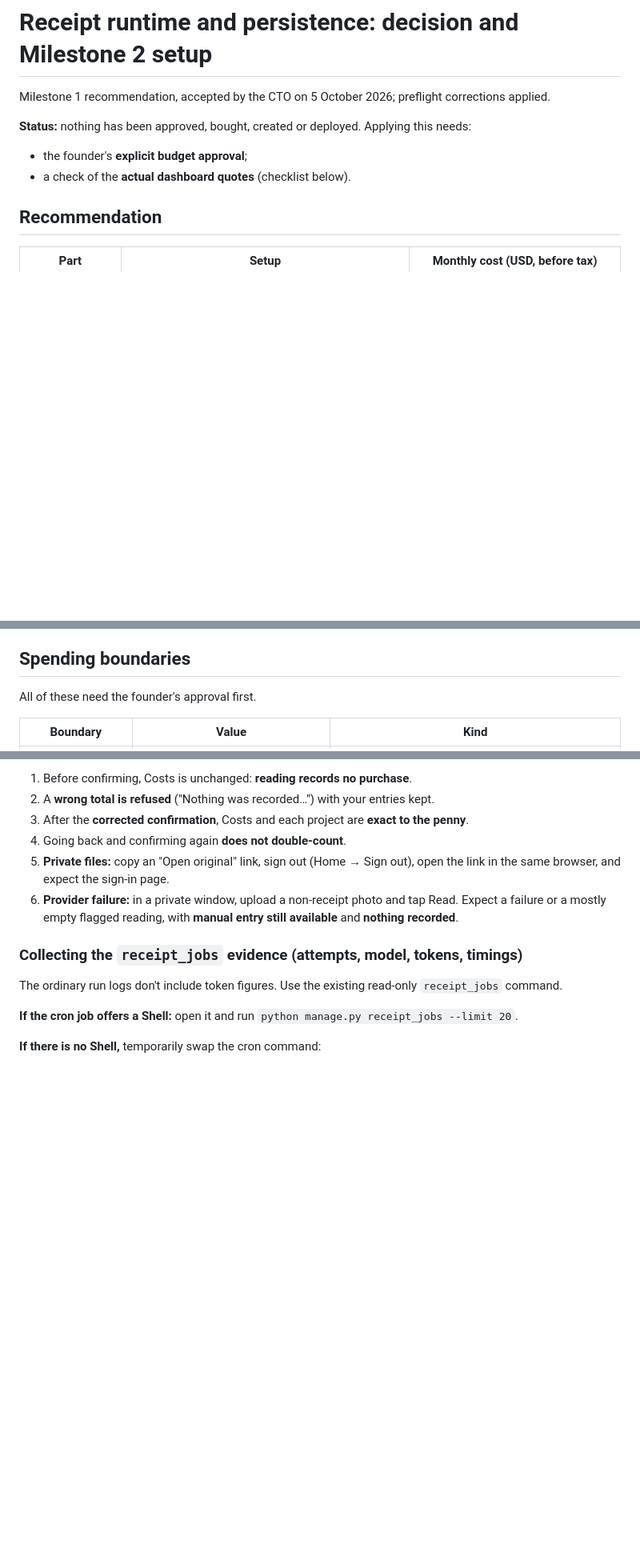
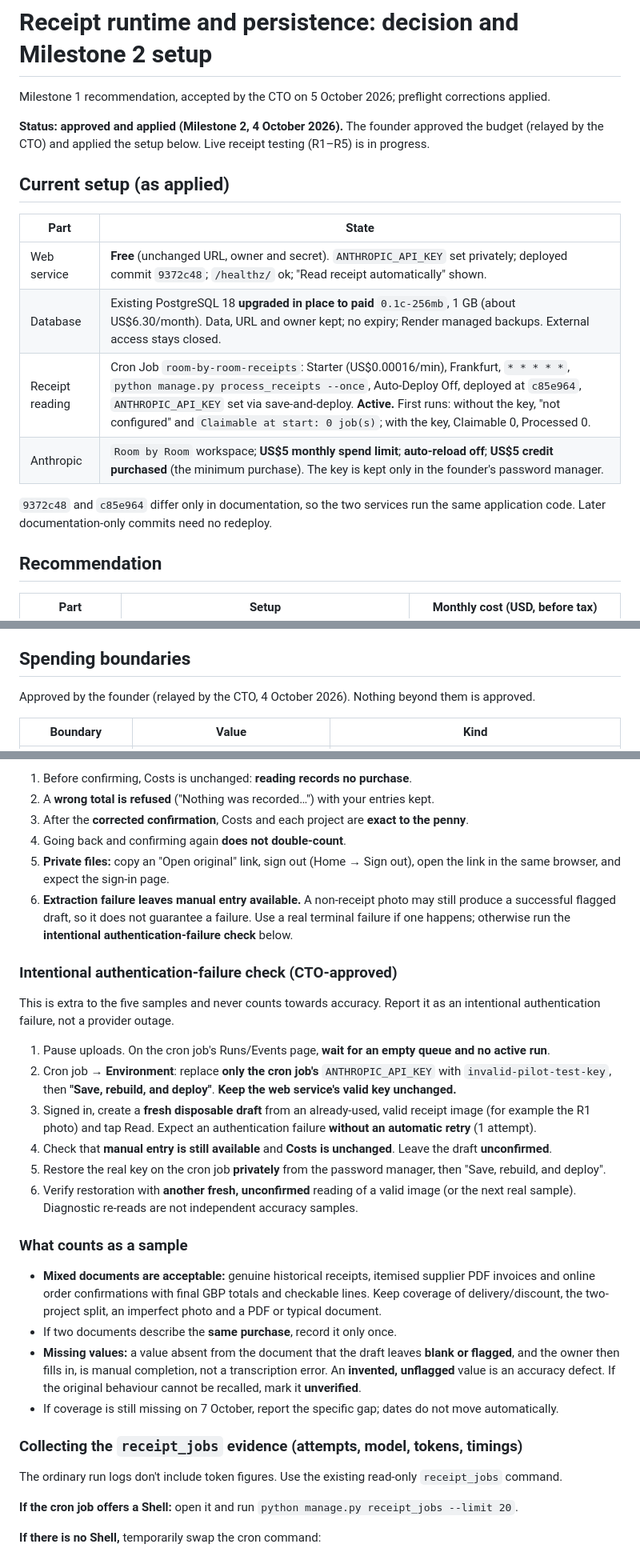
Before and after one commit to OperGo/Room_by_room, a Markdown page: docs/receipt-runtime-decision.md, 3 parts joined by grey strips. Shown at 80% size. Drawn GitHub-style; blank space fills up the shorter version.

Commit message:
Milestone 2: record approval, paid PG18 and active cron in current guides
Adds the CTO-approved intentional auth-failure check, the sample rules
(mixed documents, same purchase once, missing values) and the 24-hour cron
and credit-consumed evidence.

Co-Authored-By: Claude Opus 5.5 <noreply@anthropic.com>
Claude-Session: https://claude.ai/code/session_011NsmkJSUgR9qaByDTveJhK

```diff
--- a/docs/receipt-runtime-decision.md
+++ b/docs/receipt-runtime-decision.md
@@ -2,9 +2,20 @@
 
 Milestone 1 recommendation, accepted by the CTO on 5 October 2026; preflight corrections applied.
 
-**Status:** nothing has been approved, bought, created or deployed. Applying this needs:
-- the founder's **explicit budget approval**;
-- a check of the **actual dashboard quotes** (checklist below).
+**Status: approved and applied (Milestone 2, 4 October 2026).** The founder approved the budget (relayed by
+the CTO) and applied the setup below. Live receipt testing (R1–R5) is in progress.
+
+## Current setup (as applied)
+
+| Part | State |
+|---|---|
+| Web service | **Free** (unchanged URL, owner and secret). `ANTHROPIC_API_KEY` set privately; deployed commit `9372c48`; `/healthz/` ok; "Read receipt automatically" shown. |
+| Database | Existing PostgreSQL 18 **upgraded in place to paid** `0.1c-256mb`, 1 GB (about US$6.30/month). Data, URL and owner kept; no expiry; Render managed backups. External access stays closed. |
+| Receipt reading | Cron Job `room-by-room-receipts`: Starter (US$0.00016/min), Frankfurt, `* * * * *`, `python manage.py process_receipts --once`, Auto-Deploy Off, deployed at `c85e964`, `ANTHROPIC_API_KEY` set via save-and-deploy. **Active.** First runs: without the key, "not configured" and `Claimable at start: 0 job(s)`; with the key, Claimable 0, Processed 0. |
+| Anthropic | `Room by Room` workspace; **US$5 monthly spend limit**; **auto-reload off**; **US$5 credit purchased** (the minimum purchase). The key is kept only in the founder's password manager. |
+
+`9372c48` and `c85e964` differ only in documentation, so the two services run the same application code. Later
+documentation-only commits need no redeploy.
 
 ## Recommendation
 
@@ -95,7 +106,7 @@ about 30%. Readings requested overnight then wait until 06:00 UTC.
 
 ## Spending boundaries
 
-All of these need the founder's approval first.
+Approved by the founder (relayed by the CTO, 4 October 2026). Nothing beyond them is approved.
 
 | Boundary | Value | Kind |
 |---|---|---|
@@ -197,8 +208,36 @@ For each receipt, record:
 4. Going back and confirming again **does not double-count**.
 5. **Private files:** copy an "Open original" link, sign out (Home → Sign out), open the link in the same
    browser, and expect the sign-in page.
-6. **Provider failure:** in a private window, upload a non-receipt photo and tap Read. Expect a failure or a
-   mostly empty flagged reading, with **manual entry still available** and **nothing recorded**.
+6. **Extraction failure leaves manual entry available.** A non-receipt photo may still produce a successful
+   flagged draft, so it does not guarantee a failure. Use a real terminal failure if one happens; otherwise run
+   the **intentional authentication-failure check** below.
+
+### Intentional authentication-failure check (CTO-approved)
+
+This is extra to the five samples and never counts towards accuracy. Report it as an intentional
+authentication failure, not a provider outage.
+
+1. Pause uploads. On the cron job's Runs/Events page, **wait for an empty queue and no active run**.
+2. Cron job → **Environment**: replace **only the cron job's** `ANTHROPIC_API_KEY` with `invalid-pilot-test-key`,
+   then **"Save, rebuild, and deploy"**. **Keep the web service's valid key unchanged.**
+3. Signed in, create a **fresh disposable draft** from an already-used, valid receipt image (for example the R1
+   photo) and tap Read. Expect an authentication failure **without an automatic retry** (1 attempt).
+4. Check that **manual entry is still available** and **Costs is unchanged**. Leave the draft **unconfirmed**.
+5. Restore the real key on the cron job **privately** from the password manager, then "Save, rebuild, and
+   deploy".
+6. Verify restoration with **another fresh, unconfirmed** reading of a valid image (or the next real sample).
+   Diagnostic re-reads are not independent accuracy samples.
+
+### What counts as a sample
+
+- **Mixed documents are acceptable:** genuine historical receipts, itemised supplier PDF invoices and online
+  order confirmations with final GBP totals and checkable lines. Keep coverage of delivery/discount, the
+  two-project split, an imperfect photo and a PDF or typical document.
+- If two documents describe the **same purchase**, record it only once.
+- **Missing values:** a value absent from the document that the draft leaves **blank or flagged**, and the owner
+  then fills in, is manual completion, not a transcription error. An **invented, unflagged** value is an
+  accuracy defect. If the original behaviour cannot be recalled, mark it **unverified**.
+- If coverage is still missing on 7 October, report the specific gap; dates do not move automatically.
 
 ### Collecting the `receipt_jobs` evidence (attempts, model, tokens, timings)
 
```
Also changed, not shown: other parts of docs/receipt-runtime-decision.md (+6 -4 lines), docs/deployment-render-free-preview.md (+7 -2 lines), docs/deployment-render.md (+3 -3 lines).
